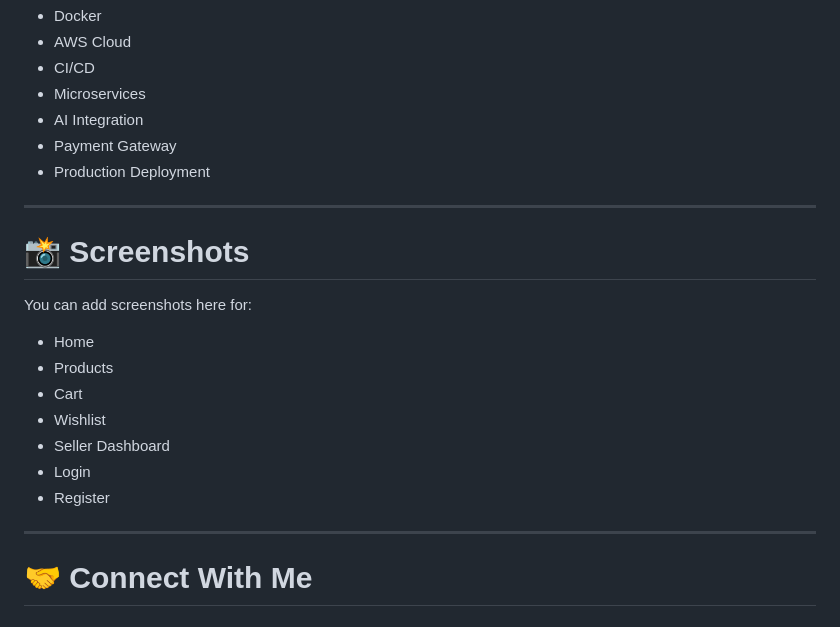
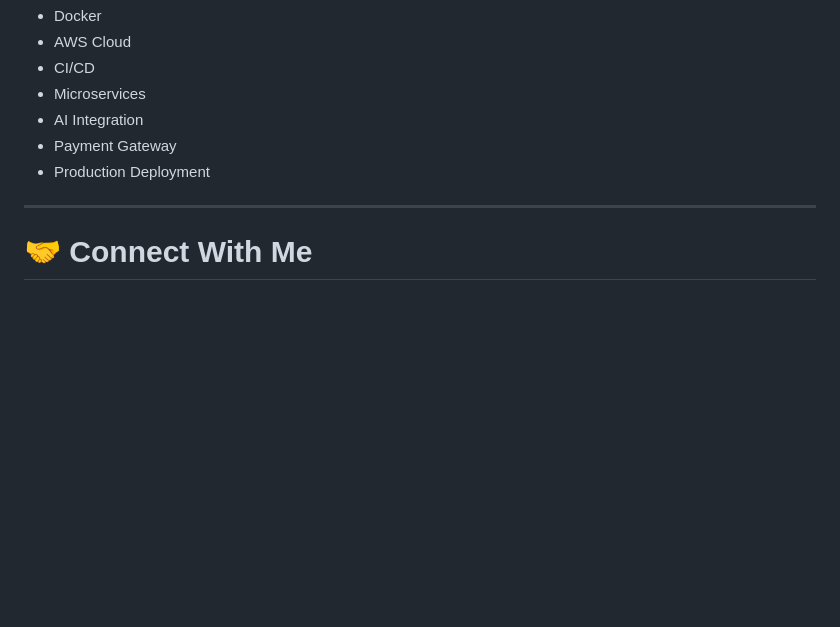
Before and after one commit to AdityaaaTiwari/Coding-Block-Internship, a Markdown page: README.md, the part around the change. Rendered like a GitHub page; blank space fills up the shorter version.

Commit message:
Update repository README

```diff
--- a/README.md
+++ b/README.md
@@ -204,20 +204,6 @@ During this internship I strengthened my understanding of:
 
 ---
 
-# 📸 Screenshots
-
-You can add screenshots here for:
-
-- Home
-- Products
-- Cart
-- Wishlist
-- Seller Dashboard
-- Login
-- Register
-
----
-
 # 🤝 Connect With Me
 
 ## 👨‍💻 Aditya Tiwari
```
